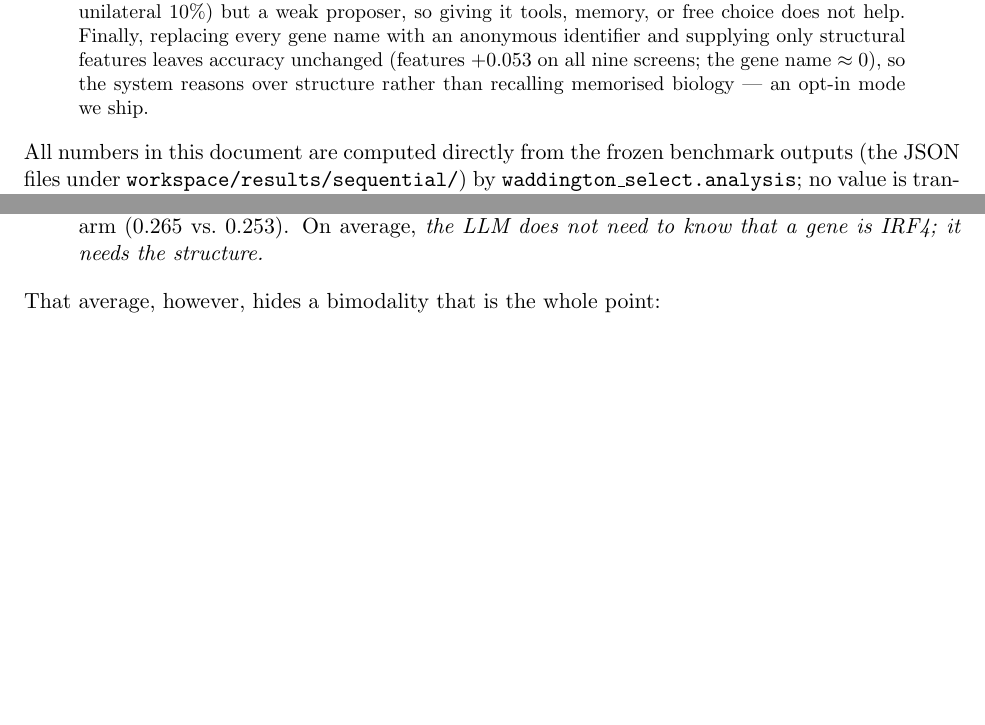
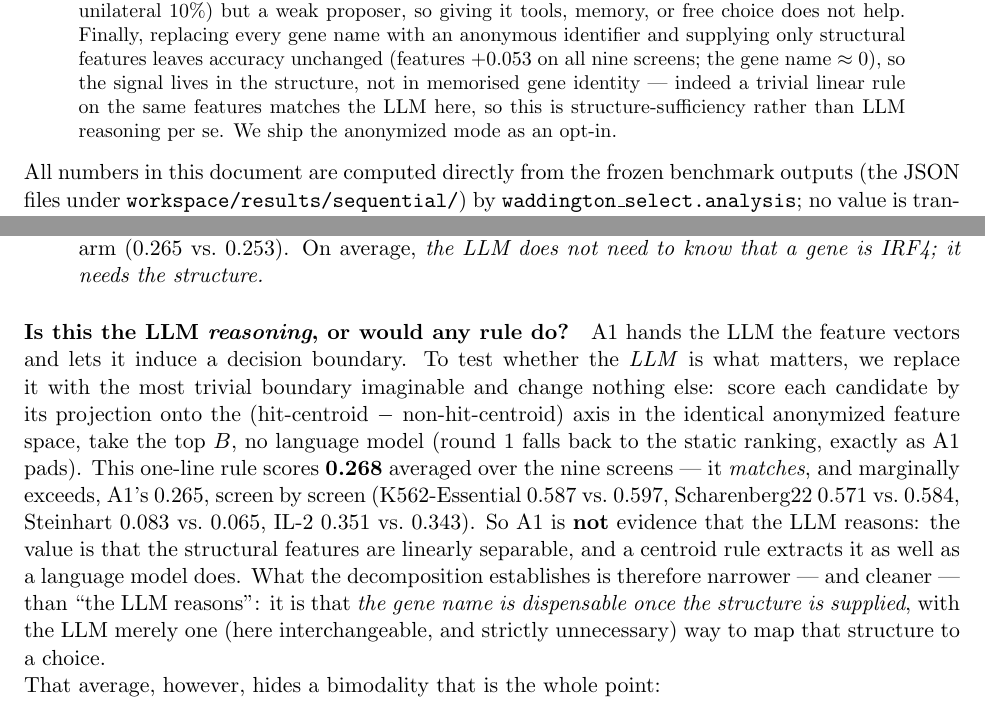
Before and after one commit to duerksenorteltdl133-netizen/WANDDINGTON, a LaTeX paper (docs/results_tables.tex): two parts of pages 1 and 12 of 19, joined at a grey line, cut so that both start at the same text, the shorter picture padded with empty space. Compiled offline with pdfLaTeX.

Commit message:
Reframe reason-vs-recall with the linear-centroid control (reviewer #4)
The linear-centroid baseline (0.268) matches A1's LLM (0.265), so A1 is not evidence that the LLM
reasons — the structural features are linearly separable and a one-line centroid rule extracts the
signal as well as the language model. Rewrote the abstract sentence ("structure-sufficiency rather than
LLM reasoning per se"), added an "Is this the LLM reasoning, or would any rule do?" paragraph to the
reason-vs-recall section reporting the linear baseline screen-by-screen, and softened "reason, don't
recall" to "substituting structure for the gene name". The narrower, honest claim: the gene name is
dispensable once structure is supplied; the LLM is an interchangeable (here unnecessary) realization.

Co-Authored-By: Claude Opus 4.8 <noreply@anthropic.com>

```diff
--- a/docs/results_tables.tex
+++ b/docs/results_tables.tex
@@ -41,8 +41,9 @@ explains why the LLM helps at all --- it is a strong \emph{verifier} of the ML's
 endorse hit at 21\% vs.\ the LLM's unilateral 10\%) but a weak proposer, so giving it tools, memory, or
 free choice does not help. Finally, replacing every gene name with an anonymous identifier and supplying
 only structural features leaves accuracy unchanged (features $+0.053$ on all nine screens; the gene name
-$\approx 0$), so the system reasons over structure rather than recalling memorised biology --- an opt-in
-mode we ship.
+$\approx 0$), so the signal lives in the structure, not in memorised gene identity --- indeed a trivial
+linear rule on the same features matches the LLM here, so this is structure-sufficiency rather than LLM
+reasoning per se. We ship the anonymized mode as an opt-in.
 \end{abstract}
 
 \noindent
@@ -674,6 +675,20 @@ Three results, in order of how much they surprised us:
   the structure.}
 \end{enumerate}
 
+\paragraph{Is this the LLM \emph{reasoning}, or would any rule do?} A1 hands the LLM the feature vectors
+and lets it induce a decision boundary. To test whether the \emph{LLM} is what matters, we replace it
+with the most trivial boundary imaginable and change nothing else: score each candidate by its
+projection onto the (hit-centroid $-$ non-hit-centroid) axis in the identical anonymized feature space,
+take the top $B$, no language model (round~1 falls back to the static ranking, exactly as A1 pads). This
+one-line rule scores \textbf{0.268} averaged over the nine screens --- it \emph{matches}, and marginally
+exceeds, A1's 0.265, screen by screen (K562-Essential 0.587 vs.\ 0.597, Scharenberg22 0.571 vs.\ 0.584,
+Steinhart 0.083 vs.\ 0.065, IL-2 0.351 vs.\ 0.343). So A1 is \textbf{not} evidence that the LLM reasons:
+the value is that the structural features are linearly separable, and a centroid rule extracts it as
+well as a language model does. What the decomposition establishes is therefore narrower --- and cleaner
+--- than ``the LLM reasons'': it is that \emph{the gene name is dispensable once the structure is
+supplied}, with the LLM merely one (here interchangeable, and strictly unnecessary) way to map that
+structure to a choice.
+
 \noindent
 That average, however, hides a bimodality that is the whole point:
 
```
Also changed, not shown: docs/results_tables.pdf, docs/results_tables.tex (6 more changed lines).
